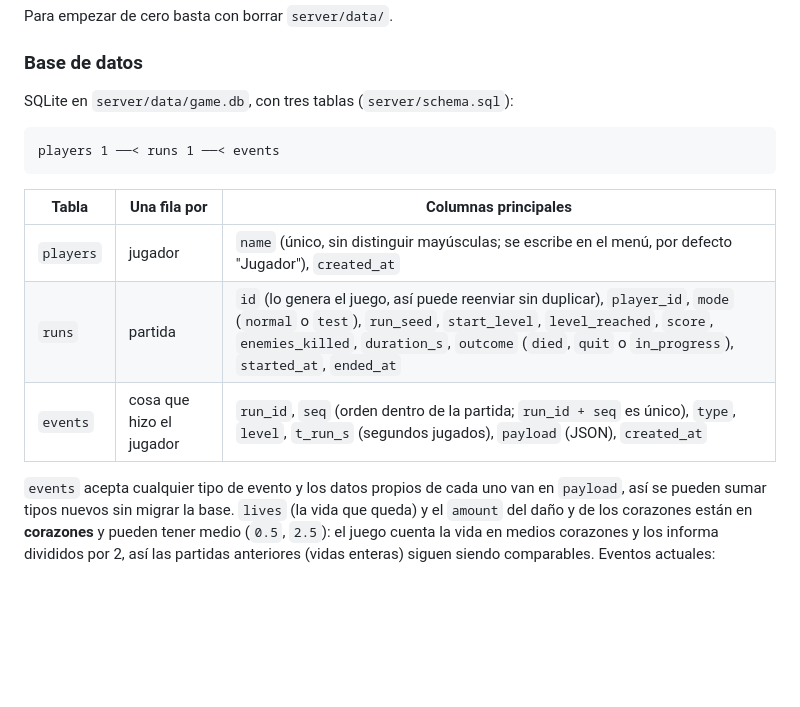
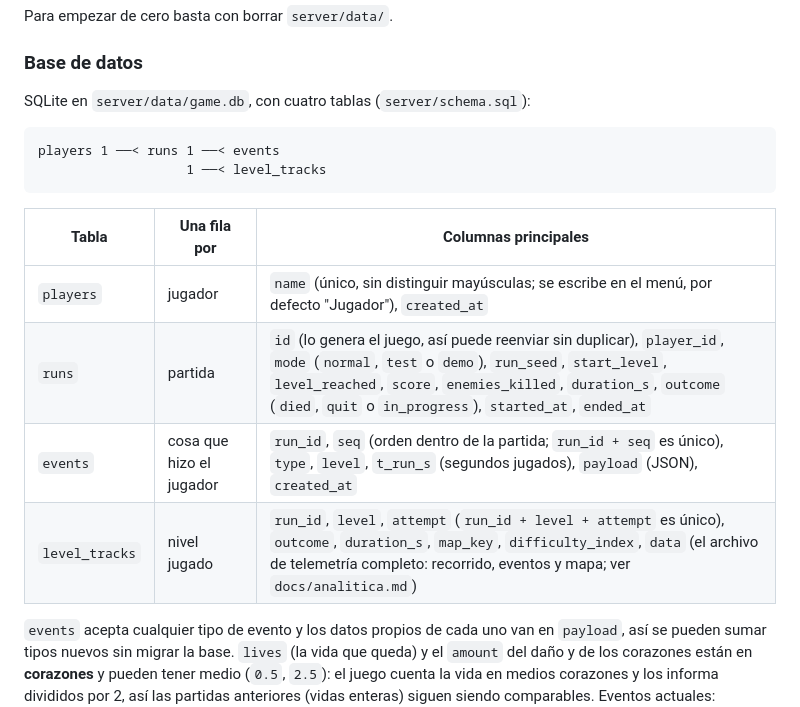
Before and after one commit to Thegreenmarshadow/dungeon-escape, a Markdown page: README.md, the part around one of its changes. Rendered like a GitHub page; blank space fills up the shorter version.

````diff
--- a/README.md
+++ b/README.md
@@ -85,17 +87,19 @@ Para empezar de cero basta con borrar `server/data/`.
 
 ### Base de datos
 
-SQLite en `server/data/game.db`, con tres tablas (`server/schema.sql`):
+SQLite en `server/data/game.db`, con cuatro tablas (`server/schema.sql`):
 
 ```text
 players 1 ──< runs 1 ──< events
+                   1 ──< level_tracks
 ```
 
 | Tabla | Una fila por | Columnas principales |
 |---|---|---|
 | `players` | jugador | `name` (único, sin distinguir mayúsculas; se escribe en el menú, por defecto "Jugador"), `created_at` |
-| `runs` | partida | `id` (lo genera el juego, así puede reenviar sin duplicar), `player_id`, `mode` (`normal` o `test`), `run_seed`, `start_level`, `level_reached`, `score`, `enemies_killed`, `duration_s`, `outcome` (`died`, `quit` o `in_progress`), `started_at`, `ended_at` |
+| `runs` | partida | `id` (lo genera el juego, así puede reenviar sin duplicar), `player_id`, `mode` (`normal`, `test` o `demo`), `run_seed`, `start_level`, `level_reached`, `score`, `enemies_killed`, `duration_s`, `outcome` (`died`, `quit` o `in_progress`), `started_at`, `ended_at` |
 | `events` | cosa que hizo el jugador | `run_id`, `seq` (orden dentro de la partida; `run_id + seq` es único), `type`, `level`, `t_run_s` (segundos jugados), `payload` (JSON), `created_at` |
+| `level_tracks` | nivel jugado | `run_id`, `level`, `attempt` (`run_id + level + attempt` es único), `outcome`, `duration_s`, `map_key`, `difficulty_index`, `data` (el archivo de telemetría completo: recorrido, eventos y mapa; ver `docs/analitica.md`) |
 
 `events` acepta cualquier tipo de evento y los datos propios de cada uno van en `payload`, así se pueden sumar tipos nuevos sin migrar la base. `lives` (la vida que queda) y el `amount` del daño y de los corazones están en **corazones** y pueden tener medio (`0.5`, `2.5`): el juego cuenta la vida en medios corazones y los informa divididos por 2, así las partidas anteriores (vidas enteras) siguen siendo comparables. Eventos actuales:
 
````
Also changed, not shown: other parts of README.md (+9 -5 lines), docs/entrega.md (added, +50 -0 lines), docs/capturas/01-juego.png (added), docs/capturas/02-ranking-web.png (added), docs/capturas/03-estadisticas-web.png (added), 1 other file.
